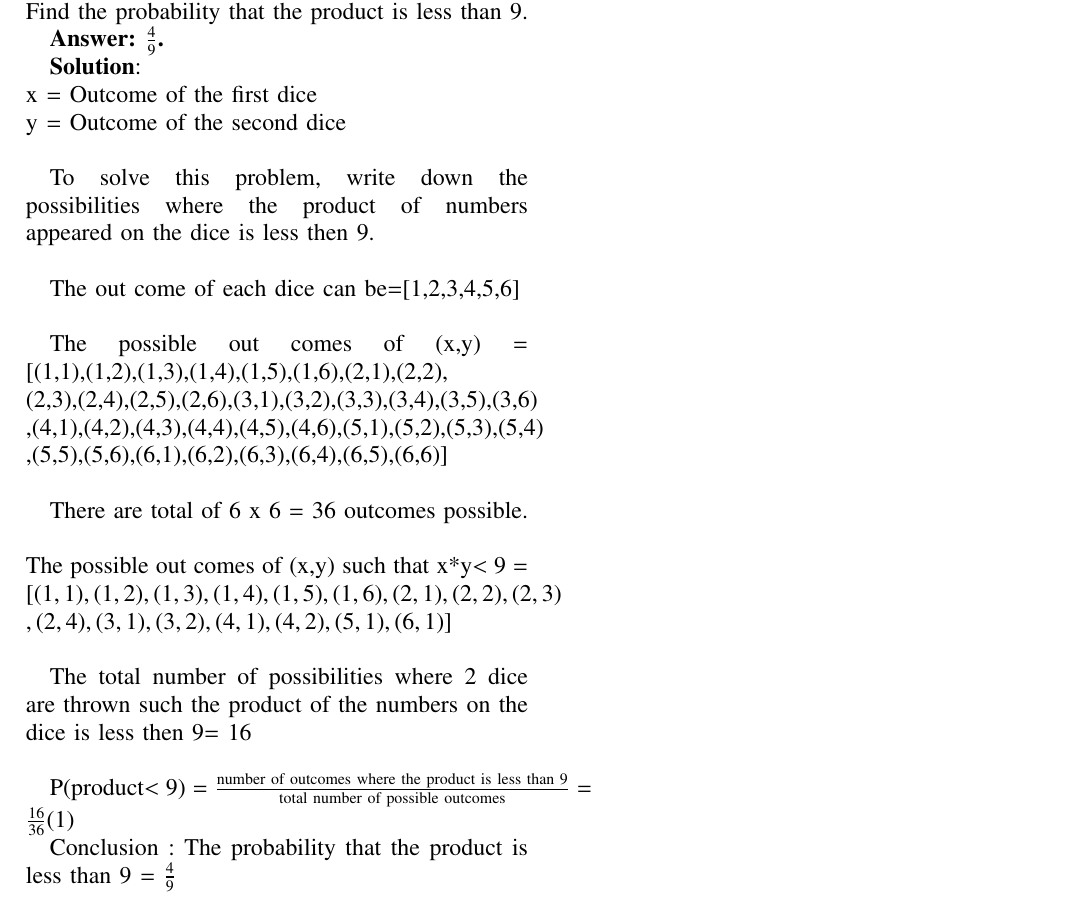
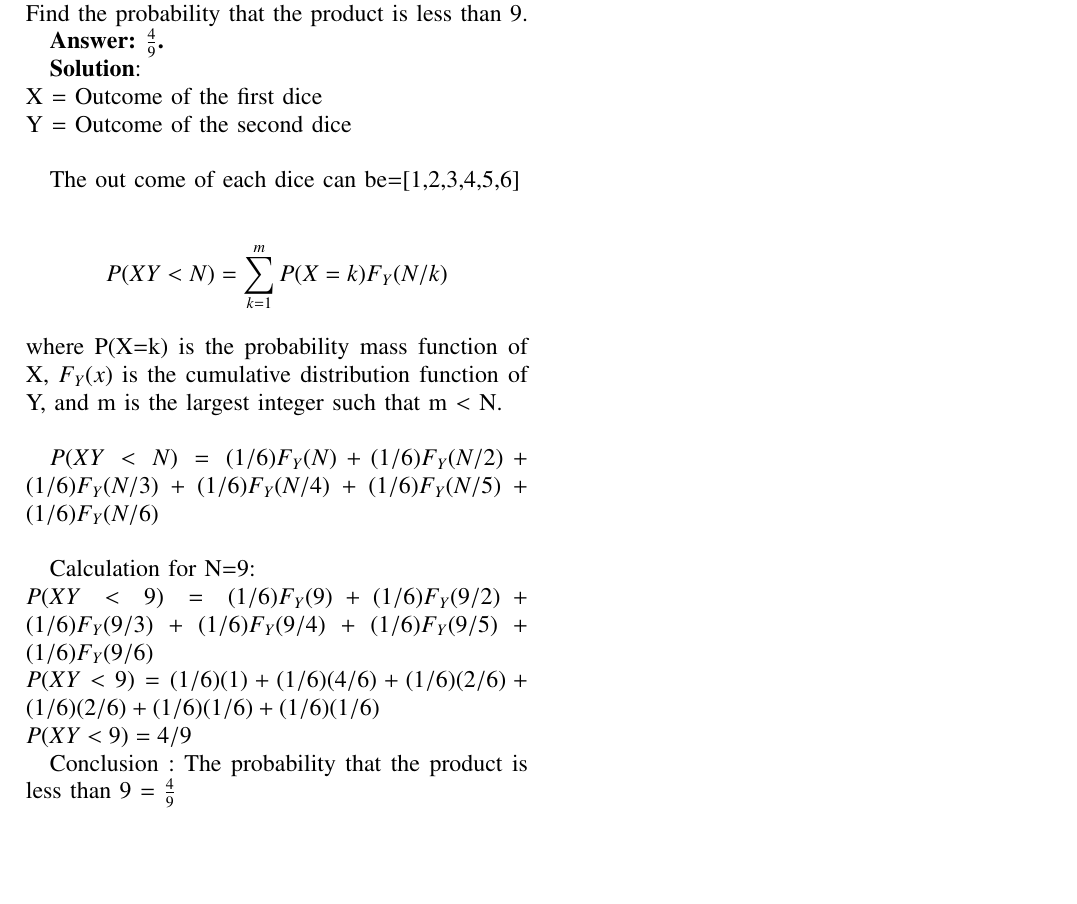
Before and after one commit to Nehasreebolla/Assignment-1-AI, a LaTeX paper (assign1.tex): part of the page, cut so that both start at the same text, the shorter picture padded with empty space. The pictures show the PDF file assign1.pdf that the author committed with the source.

Commit message:
Add files via upload

```diff
--- a/assign1.tex
+++ b/assign1.tex
@@ -294,25 +294,22 @@ columns=fullflexible
 \textbf{Answer: $\frac{4}{9}$.}
 
 \textbf{Solution}:\\
-x = Outcome of the first dice\\
-y = Outcome of the second dice\\
-
-To solve this problem, write down the possibilities where the product of numbers appeared on the dice is less then 9.\\
+X = Outcome of the first dice\\
+Y = Outcome of the second dice\\
 
 The out come of each dice can be=[1,2,3,4,5,6] \\
 
-The possible out comes of (x,y) = [(1,1),(1,2),(1,3),(1,4),(1,5),(1,6),(2,1),(2,2),\\(2,3),(2,4),(2,5),(2,6),(3,1),(3,2),(3,3),(3,4),(3,5),(3,6)\\,(4,1),(4,2),(4,3),(4,4),(4,5),(4,6),(5,1),(5,2),(5,3),(5,4)\\,(5,5),(5,6),(6,1),(6,2),(6,3),(6,4),(6,5),(6,6)]\\
+\[ P(XY<N) = ∑\sum_{k=1}^{m} P(X=k) F_Y(N/k) \]
+\\
+        where P(X=k) is the probability mass function of X, $F_Y(x)$
+ is the cumulative distribution function of Y, and m is the largest integer such that m $<$ N.\\
 
-There are total of 6 x 6 = 36 outcomes possible.\\\\
-The possible out comes of (x,y) such that x*y$<9 =
-[(1,1),(1,2),(1,3),(1,4),(1,5),(1,6),(2,1),(2,2),(2,3)\\,(2,4),(3,1),(3,2),(4,1),(4,2),(5,1),(6,1)]\\
+ $ P(XY < N) = (1/6) F_Y(N) + (1/6) F_Y(N/2) + (1/6) F_Y(N/3) + (1/6) F_Y(N/4) + (1/6) F_Y(N/5) + (1/6) F_Y(N/6) $\\
 
-The total number of possibilities where 2 dice are thrown such the product of the numbers on the dice is less then 9= 16\\
-
-P(\text{product}$ < 9) =
-\begin{equation}
-\frac{\text{number\hspace{1mm}of\hspace{1mm}outcomes\hspace{1mm}where\hspace{1mm}the\hspace{1mm}product\hspace{1mm}is\hspace{1mm}less\hspace{1mm}than\hspace{1mm}9}}{\text{total\hspace{1mm}number\hspace{1mm}of\hspace{1mm}possible\hspace{1mm}outcomes}} = \frac{16}{36}
-\end{equation}
+ Calculation for N=9:\\
+ $ P(XY < 9) = (1/6) F_Y(9) + (1/6) F_Y(9/2) + (1/6) F_Y(9/3) + (1/6) F_Y(9/4) + (1/6) F_Y(9/5) + (1/6) F_Y(9/6) \\
+P(XY<9)=(1/6)(1)+(1/6)(4/6)+(1/6)(2/6)+(1/6)(2/6)+(1/6)(1/6)+(1/6)(1/6)\\
+P(XY<9)=4/9$
 
 Conclusion : The probability that the product is less than 9 = $\frac{4}{9}\\
 \end{document}
```
Also changed, not shown: assign1.pdf, 1 other file.
